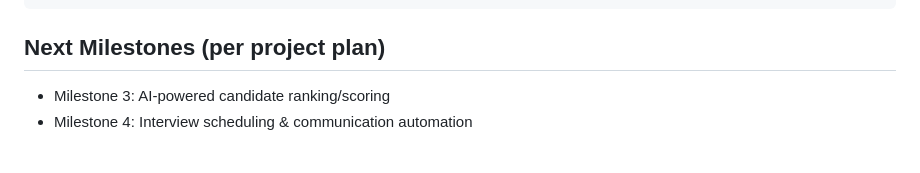
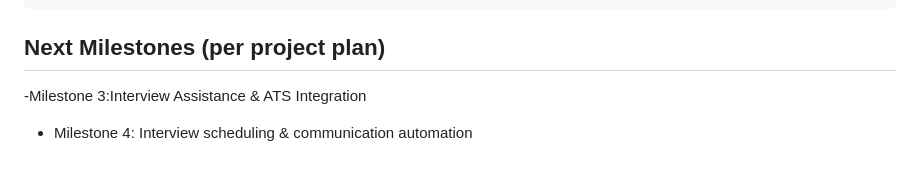
Before and after one commit to manasvimalhotra/ai-recruitment-copilot, a Markdown page: README.md, the part around the change. Drawn GitHub-style.

```diff
--- a/README.md
+++ b/README.md
@@ -279,5 +279,5 @@ git merge upstream/main
 
 ## Next Milestones (per project plan)
 
-- Milestone 3: AI-powered candidate ranking/scoring
+-Milestone 3:Interview Assistance & ATS Integration
 - Milestone 4: Interview scheduling & communication automation
```
